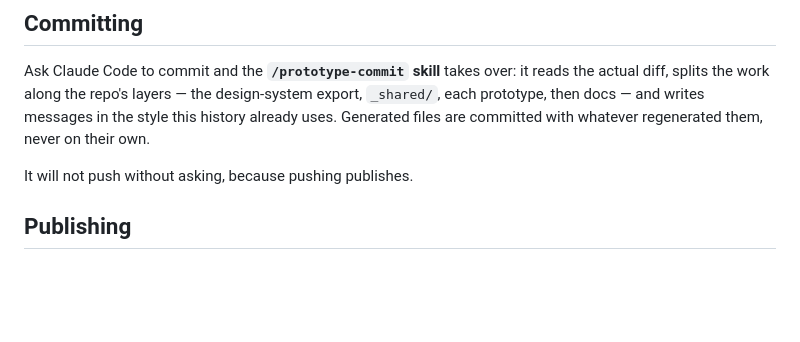
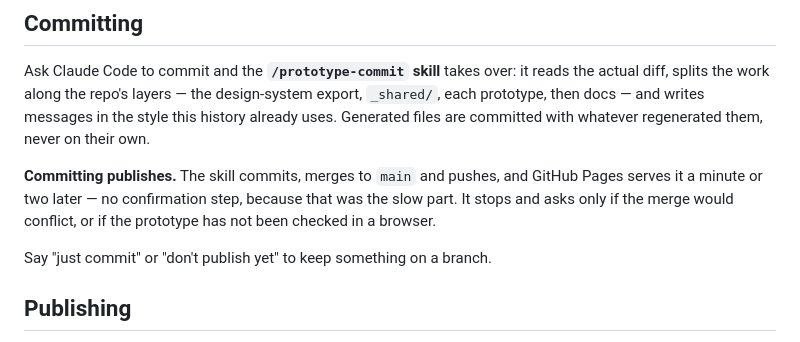
Before and after one commit to ctrlchain-design/ccaprototype, a Markdown page: README.md, the part around the change. Rendered like a GitHub page; blank space fills up the shorter version.

```diff
--- a/README.md
+++ b/README.md
@@ -208,7 +208,12 @@ actual diff, splits the work along the repo's layers — the design-system expor
 history already uses. Generated files are committed with whatever regenerated
 them, never on their own.
 
-It will not push without asking, because pushing publishes.
+**Committing publishes.** The skill commits, merges to `main` and pushes, and
+GitHub Pages serves it a minute or two later — no confirmation step, because
+that was the slow part. It stops and asks only if the merge would conflict, or
+if the prototype has not been checked in a browser.
+
+Say "just commit" or "don't publish yet" to keep something on a branch.
 
 ## Publishing
 
```
Also changed, not shown: CLAUDE.md (+4 -3 lines), 1 other file.
